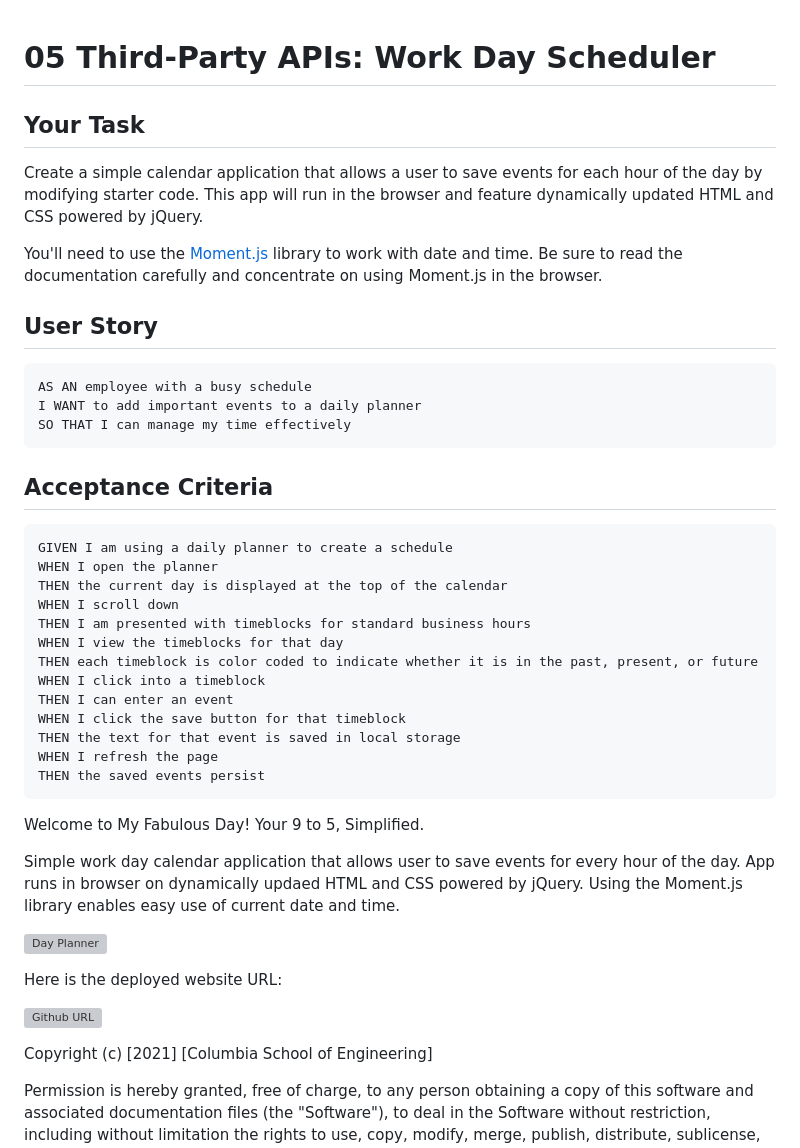
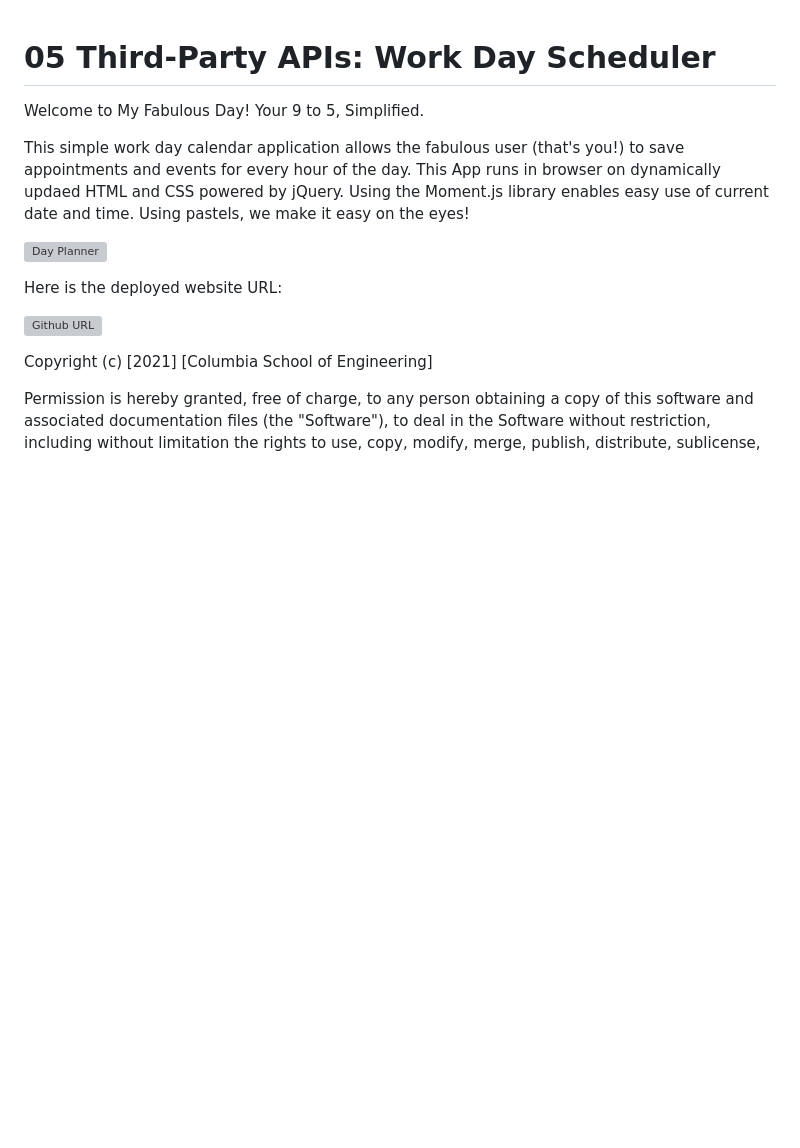
Before and after one commit to LawrieDrew/Day-Planner, a Markdown page: README.md, the part around the change printed below. GitHub-like rendering; blank space fills up the shorter version; grey boxes are pictures that could not be loaded.

````diff
--- a/README.md
+++ b/README.md
@@ -1,42 +1,12 @@
 # 05 Third-Party APIs: Work Day Scheduler
-
-## Your Task
-
-Create a simple calendar application that allows a user to save events for each hour of the day by modifying starter code. This app will run in the browser and feature dynamically updated HTML and CSS powered by jQuery.
-
-You'll need to use the [Moment.js](https://momentjs.com/) library to work with date and time. Be sure to read the documentation carefully and concentrate on using Moment.js in the browser.
-
-## User Story
-
-```md
-AS AN employee with a busy schedule
-I WANT to add important events to a daily planner
-SO THAT I can manage my time effectively
-```
-
-## Acceptance Criteria
-
-```md
-GIVEN I am using a daily planner to create a schedule
-WHEN I open the planner
-THEN the current day is displayed at the top of the calendar
-WHEN I scroll down
-THEN I am presented with timeblocks for standard business hours
-WHEN I view the timeblocks for that day
-THEN each timeblock is color coded to indicate whether it is in the past, present, or future
-WHEN I click into a timeblock
-THEN I can enter an event
-WHEN I click the save button for that timeblock
-THEN the text for that event is saved in local storage
-WHEN I refresh the page
-THEN the saved events persist
-```
 
 Welcome to My Fabulous Day!
 Your 9 to 5, Simplified.
 
-Simple work day calendar application that allows user to save events for every hour of the day. App runs in browser on dynamically updaed HTML and CSS powered by jQuery.
+This simple work day calendar application allows the fabulous user (that's you!) to save appointments and events for every hour of the day.
+This App runs in browser on dynamically updaed HTML and CSS powered by jQuery.
 Using the Moment.js library enables easy use of current date and time.
+Using pastels, we make it easy on the eyes!
 
 
 
````
Also changed, not shown: other parts of README.md (+1 -1 lines), Images/Deployed App.jpg (renamed from Screenshot 2021-03-06 224519.jpg).
